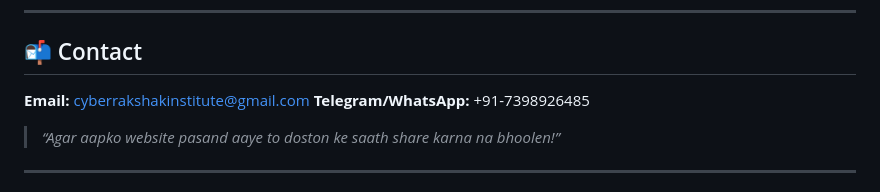
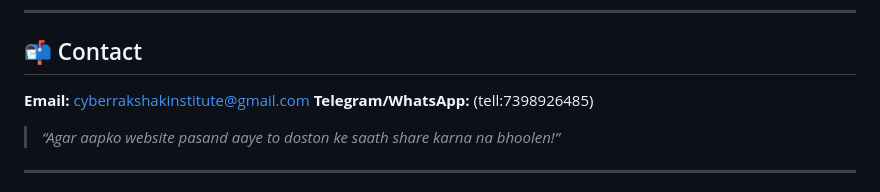
Before and after one commit to CyberRakshak/CyberRakshakInstitute, a Markdown page: README.md, the part around the change. Rendered like a GitHub page.

```diff
--- a/README.md
+++ b/README.md
@@ -96,7 +96,7 @@
 ## 📬 Contact
 
 **Email:** [cyberrakshakinstitute@gmail.com](mailto:cyberrakshakinstitute@gmail.com)
-**Telegram/WhatsApp:** +91-7398926485
+**Telegram/WhatsApp:** (tell:7398926485)
 
 > *“Agar aapko website pasand aaye to doston ke saath share karna na bhoolen!”*
 
```
